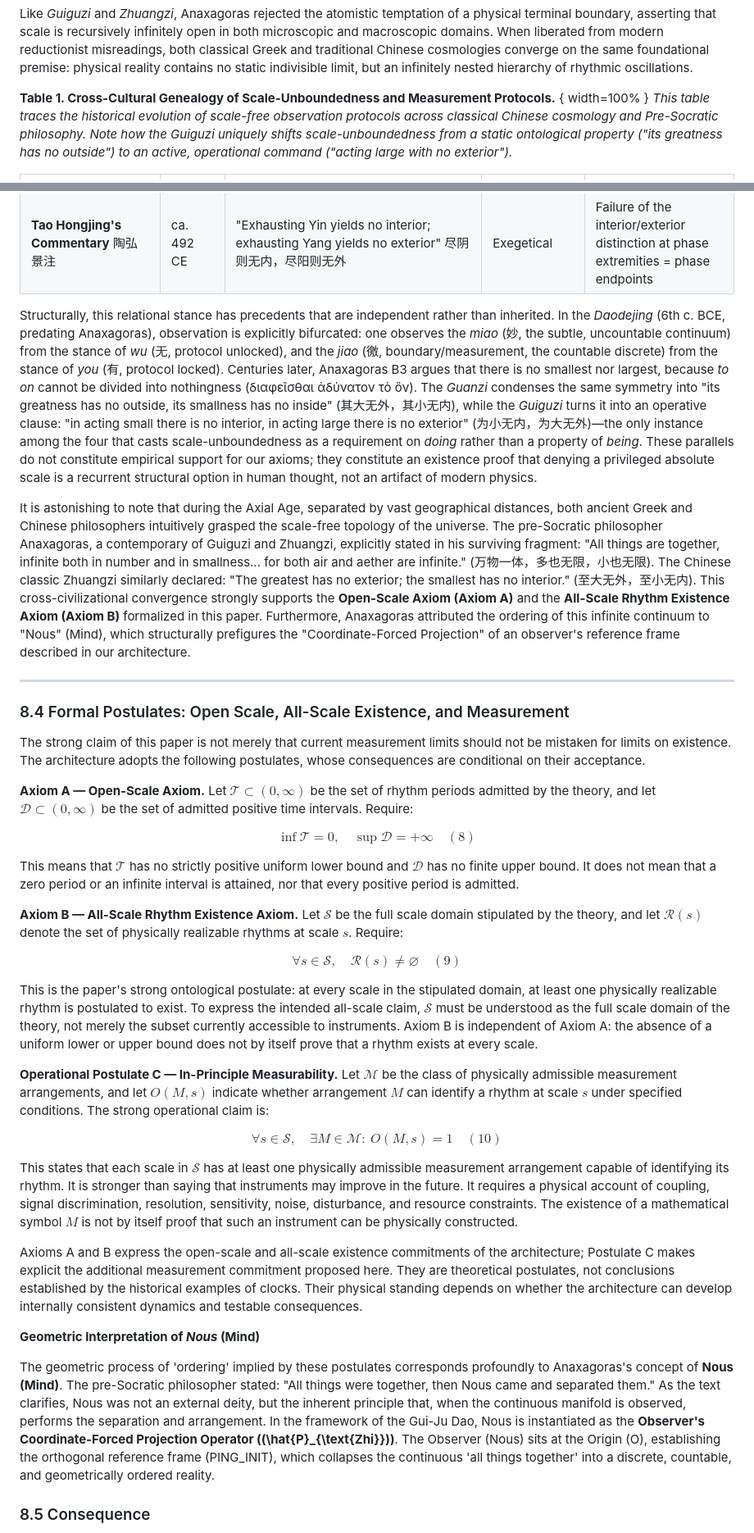
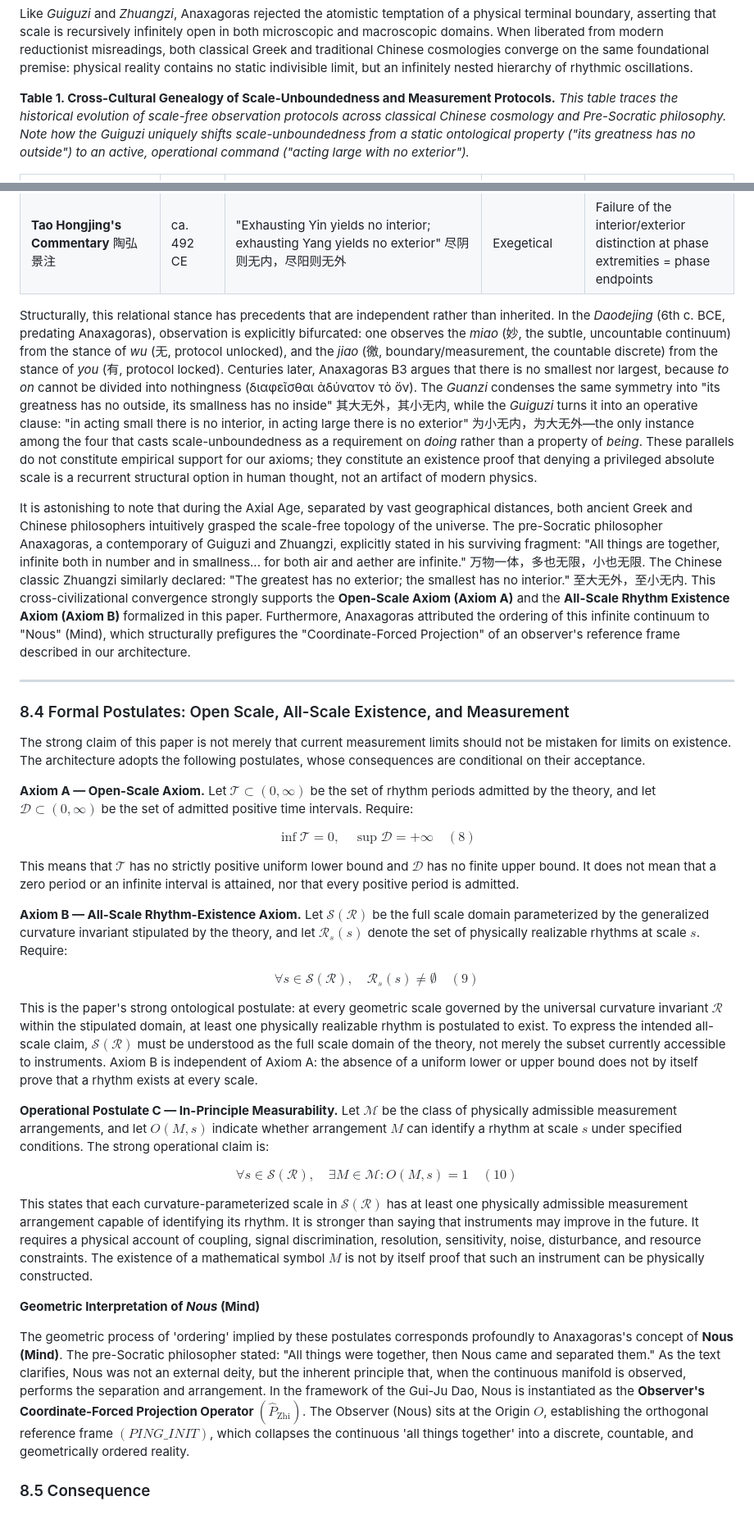
Before and after one commit to Zaitian001/-Self-Preprint-V1.1-, a Markdown page: PREPRINTS/DW58553925.md, 2 parts joined by grey strips. Shown at 82% size. Drawn GitHub-style.

Commit message:
Fix formatting and enhance clarity in DW58553925.md

```diff
--- a/PREPRINTS/DW58553925.md
+++ b/PREPRINTS/DW58553925.md
@@ -383,7 +389,7 @@ This open-scale intuition (the largest has no exterior, the smallest has no inte
 
 Like *Guiguzi* and *Zhuangzi*, Anaxagoras rejected the atomistic temptation of a physical terminal boundary, asserting that scale is recursively infinitely open in both microscopic and macroscopic domains. When liberated from modern reductionist misreadings, both classical Greek and traditional Chinese cosmologies converge on the same foundational premise: physical reality contains no static indivisible limit, but an infinitely nested hierarchy of rhythmic oscillations.
 
-**Table 1. Cross-Cultural Genealogy of Scale-Unboundedness and Measurement Protocols.** { width=100% }
+**Table 1. Cross-Cultural Genealogy of Scale-Unboundedness and Measurement Protocols.**
 *This table traces the historical evolution of scale-free observation protocols across classical Chinese cosmology and Pre-Socratic philosophy. Note how the Guiguzi uniquely shifts scale-unboundedness from a static ontological property ("its greatness has no outside") to an active, operational command ("acting large with no exterior").*
 
 | Node / 节点 | Dating / 断代 | Original Text / 原句 | Syntactic Nature | Role in this Paper |
@@ -397,9 +403,9 @@ Like *Guiguzi* and *Zhuangzi*, Anaxagoras rejected the atomistic temptation of a
 | ***Guiguzi* · *Baihe I*** 《鬼谷子·捭阖》 | ca. 360 BCE | "**Act** small with no interior; **act** large with no exterior" **为**小无内，**为**大无外 | **Operative Clause** | The only instance casting scale-unboundedness as a requirement on *doing* |
 | **Tao Hongjing's Commentary** 陶弘景注 | ca. 492 CE | "Exhausting Yin yields no interior; exhausting Yang yields no exterior" 尽阴则无内，尽阳则无外 | Exegetical | Failure of the interior/exterior distinction at phase extremities = phase endpoints |
 
-Structurally, this relational stance has precedents that are independent rather than inherited. In the *Daodejing* (6th c. BCE, predating Anaxagoras), observation is explicitly bifurcated: one observes the *miao* (妙, the subtle, uncountable continuum) from the stance of *wu* (无, protocol unlocked), and the *jiao* (徼, boundary/measurement, the countable discrete) from the stance of *you* (有, protocol locked). Centuries later, Anaxagoras B3 argues that there is no smallest nor largest, because *to on* cannot be divided into nothingness (διαφεῖσθαι ἀδύνατον τὸ ὄν). The *Guanzi* condenses the same symmetry into "its greatness has no outside, its smallness has no inside" (其大无外，其小无内), while the *Guiguzi* turns it into an operative clause: "in acting small there is no interior, in acting large there is no exterior" (为小无内，为大无外)—the only instance among the four that casts scale-unboundedness as a requirement on *doing* rather than a property of *being*. These parallels do not constitute empirical support for our axioms; they constitute an existence proof that denying a privileged absolute scale is a recurrent structural option in human thought, not an artifact of modern physics.
+Structurally, this relational stance has precedents that are independent rather than inherited. In the *Daodejing* (6th c. BCE, predating Anaxagoras), observation is explicitly bifurcated: one observes the *miao* (妙, the subtle, uncountable continuum) from the stance of *wu* (无, protocol unlocked), and the *jiao* (徼, boundary/measurement, the countable discrete) from the stance of *you* (有, protocol locked). Centuries later, Anaxagoras B3 argues that there is no smallest nor largest, because *to on* cannot be divided into nothingness (διαφεῖσθαι ἀδύνατον τὸ ὄν). The *Guanzi* condenses the same symmetry into "its greatness has no outside, its smallness has no inside" 其大无外，其小无内, while the *Guiguzi* turns it into an operative clause: "in acting small there is no interior, in acting large there is no exterior" 为小无内，为大无外—the only instance among the four that casts scale-unboundedness as a requirement on *doing* rather than a property of *being*. These parallels do not constitute empirical support for our axioms; they constitute an existence proof that denying a privileged absolute scale is a recurrent structural option in human thought, not an artifact of modern physics.
 
-It is astonishing to note that during the Axial Age, separated by vast geographical distances, both ancient Greek and Chinese philosophers intuitively grasped the scale-free topology of the universe. The pre-Socratic philosopher Anaxagoras, a contemporary of Guiguzi and Zhuangzi, explicitly stated in his surviving fragment: "All things are together, infinite both in number and in smallness... for both air and aether are infinite." (万物一体，多也无限，小也无限). The Chinese classic Zhuangzi similarly declared: "The greatest has no exterior; the smallest has no interior." (至大无外，至小无内). This cross-civilizational convergence strongly supports the **Open-Scale Axiom (Axiom A)** and the **All-Scale Rhythm Existence Axiom (Axiom B)** formalized in this paper. Furthermore, Anaxagoras attributed the ordering of this infinite continuum to "Nous" (Mind), which structurally prefigures the "Coordinate-Forced Projection" of an observer's reference frame described in our architecture.
+It is astonishing to note that during the Axial Age, separated by vast geographical distances, both ancient Greek and Chinese philosophers intuitively grasped the scale-free topology of the universe. The pre-Socratic philosopher Anaxagoras, a contemporary of Guiguzi and Zhuangzi, explicitly stated in his surviving fragment: "All things are together, infinite both in number and in smallness... for both air and aether are infinite." 万物一体，多也无限，小也无限. The Chinese classic Zhuangzi similarly declared: "The greatest has no exterior; the smallest has no interior." 至大无外，至小无内. This cross-civilizational convergence strongly supports the **Open-Scale Axiom (Axiom A)** and the **All-Scale Rhythm Existence Axiom (Axiom B)** formalized in this paper. Furthermore, Anaxagoras attributed the ordering of this infinite continuum to "Nous" (Mind), which structurally prefigures the "Coordinate-Forced Projection" of an observer's reference frame described in our architecture.
 
 ---
 
@@ -413,23 +419,21 @@ $$ \inf\mathcal T=0, \quad \sup\mathcal D=+\infty \quad (8) $$
 
 This means that $\mathcal T$ has no strictly positive uniform lower bound and $\mathcal D$ has no finite upper bound. It does not mean that a zero period or an infinite interval is attained, nor that every positive period is admitted.
 
-**Axiom B — All-Scale Rhythm Existence Axiom.** Let $\mathcal S$ be the full scale domain stipulated by the theory, and let $\mathcal R(s)$ denote the set of physically realizable rhythms at scale $s$. Require:
+**Axiom B — All-Scale Rhythm-Existence Axiom.** Let $\mathcal{S}(\mathcal{R})$ be the full scale domain parameterized by the generalized curvature invariant stipulated by the theory, and let $\mathcal{R}_s(s)$ denote the set of physically realizable rhythms at scale $s$. Require:
 
-$$ \forall s\in\mathcal S, \quad \mathcal R(s)\neq\varnothing \quad (9) $$
+$$ \forall s\in \mathcal{S}(\mathcal{R}),\quad \mathcal{R}_{s}(s)\ne \emptyset \quad (9) $$
 
-This is the paper's strong ontological postulate: at every scale in the stipulated domain, at least one physically realizable rhythm is postulated to exist. To express the intended all-scale claim, $\mathcal S$ must be understood as the full scale domain of the theory, not merely the subset currently accessible to instruments. Axiom B is independent of Axiom A: the absence of a uniform lower or upper bound does not by itself prove that a rhythm exists at every scale.
+This is the paper's strong ontological postulate: at every geometric scale governed by the universal curvature invariant $\mathcal{R}$ within the stipulated domain, at least one physically realizable rhythm is postulated to exist. To express the intended all-scale claim, $\mathcal{S}(\mathcal{R})$ must be understood as the full scale domain of the theory, not merely the subset currently accessible to instruments. Axiom B is independent of Axiom A: the absence of a uniform lower or upper bound does not by itself prove that a rhythm exists at every scale.
 
-**Operational Postulate C — In-Principle Measurability.** Let $\mathcal M$ be the class of physically admissible measurement arrangements, and let $O(M,s)$ indicate whether arrangement $M$ can identify a rhythm at scale $s$ under specified conditions. The strong operational claim is:
+**Operational Postulate C — In-Principle Measurability.** Let $\mathcal{M}$ be the class of physically admissible measurement arrangements, and let $O(M,s)$ indicate whether arrangement $M$ can identify a rhythm at scale $s$ under specified conditions. The strong operational claim is:
 
-$$ \forall s\in\mathcal S, \quad \exists M\in\mathcal M:\ O(M,s)=1 \quad (10) $$
+$$ \forall s\in \mathcal{S}(\mathcal{R}),\quad \exists M\in \mathcal{M}:O(M,s)=1\quad (10) $$
 
-This states that each scale in $\mathcal S$ has at least one physically admissible measurement arrangement capable of identifying its rhythm. It is stronger than saying that instruments may improve in the future. It requires a physical account of coupling, signal discrimination, resolution, sensitivity, noise, disturbance, and resource constraints. The existence of a mathematical symbol $M$ is not by itself proof that such an instrument can be physically constructed.
-
-Axioms A and B express the open-scale and all-scale existence commitments of the architecture; Postulate C makes explicit the additional measurement commitment proposed here. They are theoretical postulates, not conclusions established by the historical examples of clocks. Their physical standing depends on whether the architecture can develop internally consistent dynamics and testable consequences.
+This states that each curvature-parameterized scale in $\mathcal{S}(\mathcal{R})$ has at least one physically admissible measurement arrangement capable of identifying its rhythm. It is stronger than saying that instruments may improve in the future. It requires a physical account of coupling, signal discrimination, resolution, sensitivity, noise, disturbance, and resource constraints. The existence of a mathematical symbol $M$ is not by itself proof that such an instrument can be physically constructed.
 
 **Geometric Interpretation of *Nous* (Mind)**
 
-The geometric process of 'ordering' implied by these postulates corresponds profoundly to Anaxagoras's concept of **Nous (Mind)**. The pre-Socratic philosopher stated: "All things were together, then Nous came and separated them." As the text clarifies, Nous was not an external deity, but the inherent principle that, when the continuous manifold is observed, performs the separation and arrangement. In the framework of the Gui-Ju Dao, Nous is instantiated as the **Observer's Coordinate-Forced Projection Operator (\(\hat{P}_{\text{Zhi}}\))**. The Observer (Nous) sits at the Origin \(O\), establishing the orthogonal reference frame (PING_INIT), which collapses the continuous 'all things together' into a discrete, countable, and geometrically ordered reality.
+The geometric process of 'ordering' implied by these postulates corresponds profoundly to Anaxagoras's concept of **Nous (Mind)**. The pre-Socratic philosopher stated: "All things were together, then Nous came and separated them." As the text clarifies, Nous was not an external deity, but the inherent principle that, when the continuous manifold is observed, performs the separation and arrangement. In the framework of the Gui-Ju Dao, Nous is instantiated as the **Observer's Coordinate-Forced Projection Operator $(\hat{P}_{\text{Zhi}})$**. The Observer (Nous) sits at the Origin $O$, establishing the orthogonal reference frame $(PING\_INIT)$, which collapses the continuous 'all things together' into a discrete, countable, and geometrically ordered reality.
 
 ### 8.5 Consequence
 
```
Also changed, not shown: other parts of PREPRINTS/DW58553925.md (+9 -3 lines).
